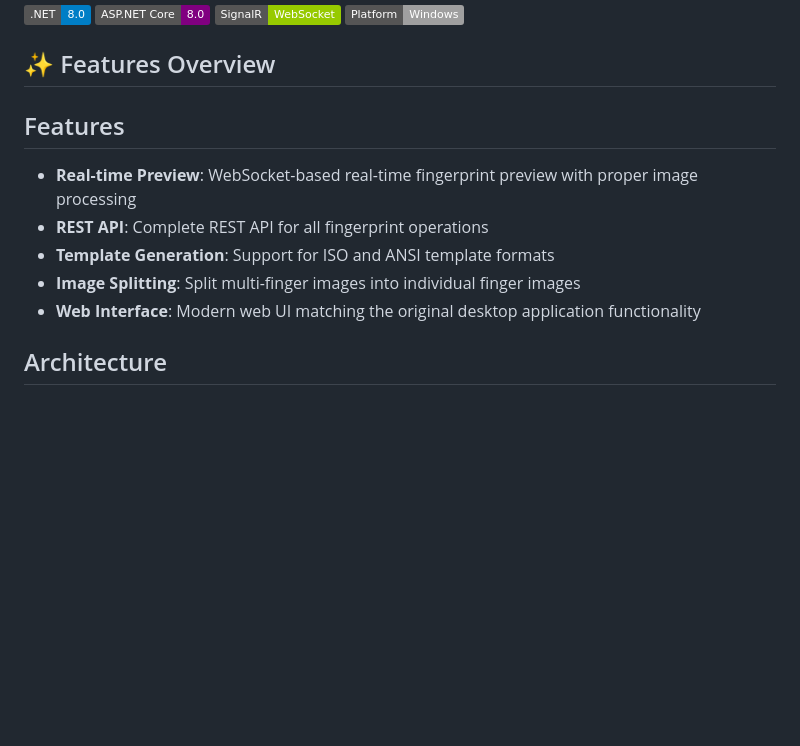
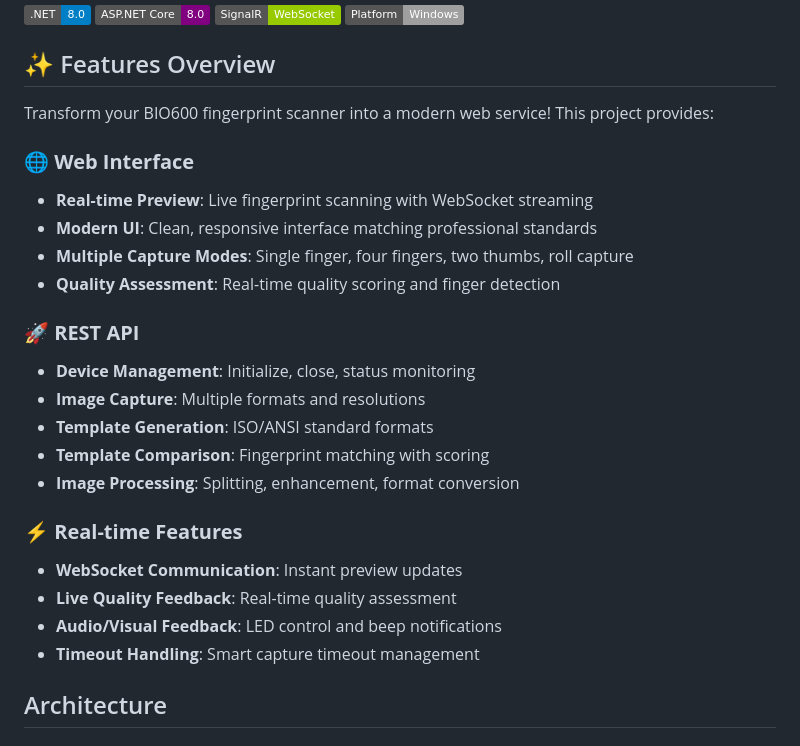
Before and after one commit to HypercubeTraffic/fingerprint-serviceapi, a Markdown page: README.md, the part around the change printed below. GitHub-like rendering; badges without logos; blank space fills up the shorter version.

```diff
--- a/README.md
+++ b/README.md
@@ -9,13 +9,26 @@ A modern **ASP.NET Core 8.0 Web API** that provides a comprehensive web interfac
 
 ## ✨ Features Overview
 
-## Features
+Transform your BIO600 fingerprint scanner into a modern web service! This project provides:
 
-- **Real-time Preview**: WebSocket-based real-time fingerprint preview with proper image processing
-- **REST API**: Complete REST API for all fingerprint operations
-- **Template Generation**: Support for ISO and ANSI template formats
-- **Image Splitting**: Split multi-finger images into individual finger images
-- **Web Interface**: Modern web UI matching the original desktop application functionality
+### 🌐 **Web Interface**
+- **Real-time Preview**: Live fingerprint scanning with WebSocket streaming
+- **Modern UI**: Clean, responsive interface matching professional standards
+- **Multiple Capture Modes**: Single finger, four fingers, two thumbs, roll capture
+- **Quality Assessment**: Real-time quality scoring and finger detection
+
+### 🚀 **REST API**
+- **Device Management**: Initialize, close, status monitoring
+- **Image Capture**: Multiple formats and resolutions
+- **Template Generation**: ISO/ANSI standard formats
+- **Template Comparison**: Fingerprint matching with scoring
+- **Image Processing**: Splitting, enhancement, format conversion
+
+### ⚡ **Real-time Features**
+- **WebSocket Communication**: Instant preview updates
+- **Live Quality Feedback**: Real-time quality assessment
+- **Audio/Visual Feedback**: LED control and beep notifications
+- **Timeout Handling**: Smart capture timeout management
 
 ## Architecture
 
```
Also changed, not shown: other parts of README.md (+40 -21 lines).
